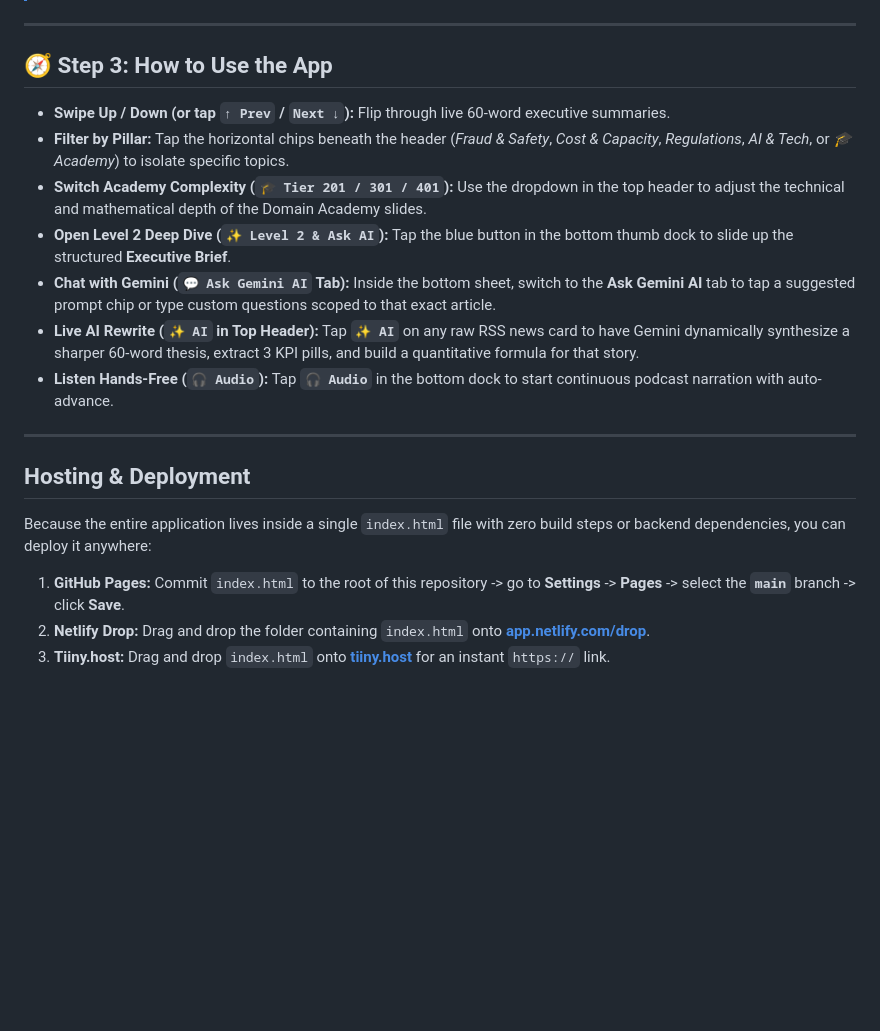
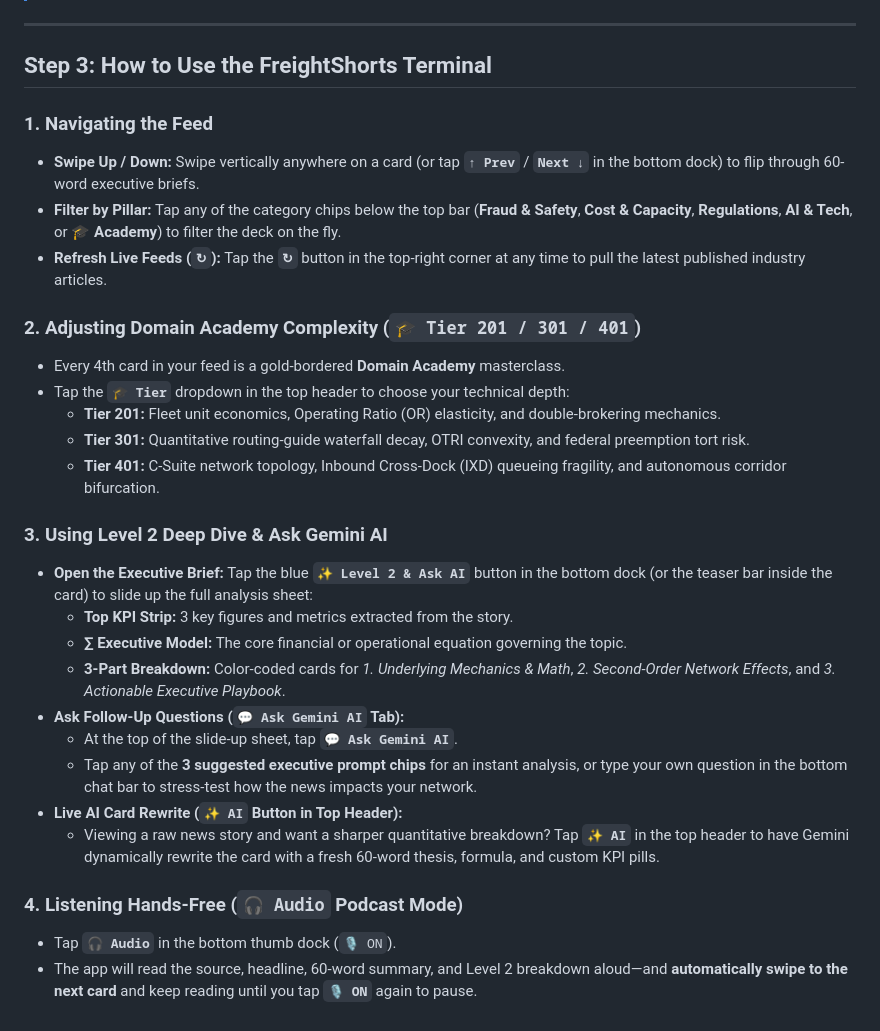
Before and after one commit to deepakkr/FreightShorts, a Markdown page: README.md, the part around one of its changes. GitHub-like rendering; blank space fills up the shorter version.

```diff
--- a/README.md
+++ b/README.md
@@ -54,21 +61,31 @@ The live news feed, 3-tier Domain Academy, and Podcast audio work immediately ou
 
 ---
 
-## 🧭 Step 3: How to Use the App
+##  Step 3: How to Use the FreightShorts Terminal
 
-* **Swipe Up / Down (or tap `↑ Prev` / `Next ↓`):** Flip through live 60-word executive summaries.
-* **Filter by Pillar:** Tap the horizontal chips beneath the header (*Fraud & Safety*, *Cost & Capacity*, *Regulations*, *AI & Tech*, or *🎓 Academy*) to isolate specific topics.
-* **Switch Academy Complexity (`🎓 Tier 201 / 301 / 401`):** Use the dropdown in the top header to adjust the technical and mathematical depth of the Domain Academy slides.
-* **Open Level 2 Deep Dive (`✨ Level 2 & Ask AI`):** Tap the blue button in the bottom thumb dock to slide up the structured **Executive Brief**.
-* **Chat with Gemini (`💬 Ask Gemini AI` Tab):** Inside the bottom sheet, switch to the **Ask Gemini AI** tab to tap a suggested prompt chip or type custom questions scoped to that exact article.
-* **Live AI Rewrite (`✨ AI` in Top Header):** Tap **`✨ AI`** on any raw RSS news card to have Gemini dynamically synthesize a sharper 60-word thesis, extract 3 KPI pills, and build a quantitative formula for that story.
-* **Listen Hands-Free (`🎧 Audio`):** Tap **`🎧 Audio`** in the bottom dock to start continuous podcast narration with auto-advance.
+### **1. Navigating the Feed**
+* **Swipe Up / Down:** Swipe vertically anywhere on a card (or tap **`↑ Prev`** / **`Next ↓`** in the bottom dock) to flip through 60-word executive briefs.
+* **Filter by Pillar:** Tap any of the category chips below the top bar (**Fraud & Safety**, **Cost & Capacity**, **Regulations**, **AI & Tech**, or **🎓 Academy**) to filter the deck on the fly.
+* **Refresh Live Feeds (`↻`):** Tap the **`↻`** button in the top-right corner at any time to pull the latest published industry articles.
 
----
+### **2. Adjusting Domain Academy Complexity (`🎓 Tier 201 / 301 / 401`)**
+* Every 4th card in your feed is a gold-bordered **Domain Academy** masterclass.
+* Tap the **`🎓 Tier`** dropdown in the top header to choose your technical depth:
+  * **Tier 201:** Fleet unit economics, Operating Ratio (OR) elasticity, and double-brokering mechanics.
+  * **Tier 301:** Quantitative routing-guide waterfall decay, OTRI convexity, and federal preemption tort risk.
+  * **Tier 401:** C-Suite network topology, Inbound Cross-Dock (IXD) queueing fragility, and autonomous corridor bifurcation.
 
-##  Hosting & Deployment
-Because the entire application lives inside a single `index.html` file with zero build steps or backend dependencies, you can deploy it anywhere:
+### **3. Using Level 2 Deep Dive & Ask Gemini AI**
+* **Open the Executive Brief:** Tap the blue **`✨ Level 2 & Ask AI`** button in the bottom dock (or the teaser bar inside the card) to slide up the full analysis sheet:
+  * **Top KPI Strip:** 3 key figures and metrics extracted from the story.
+  * **∑ Executive Model:** The core financial or operational equation governing the topic.
+  * **3-Part Breakdown:** Color-coded cards for *1. Underlying Mechanics & Math*, *2. Second-Order Network Effects*, and *3. Actionable Executive Playbook*.
+* **Ask Follow-Up Questions (`💬 Ask Gemini AI` Tab):**
+  * At the top of the slide-up sheet, tap **`💬 Ask Gemini AI`**.
+  * Tap any of the **3 suggested executive prompt chips** for an instant analysis, or type your own question in the bottom chat bar to stress-test how the news impacts your network.
+* **Live AI Card Rewrite (`✨ AI` Button in Top Header):**
+  * Viewing a raw news story and want a sharper quantitative breakdown? Tap **`✨ AI`** in the top header to have Gemini dynamically rewrite the card with a fresh 60-word thesis, formula, and custom KPI pills.
 
-1. **GitHub Pages:** Commit `index.html` to the root of this repository -> go to **Settings** -> **Pages** -> select the **`main`** branch -> click **Save**.
-2. **Netlify Drop:** Drag and drop the folder containing `index.html` onto **[app.netlify.com/drop](https://app.netlify.com/drop)**.
-3. **Tiiny.host:** Drag and drop `index.html` onto **[tiiny.host](https://tiiny.host)** for an instant `https://` link.
+### **4. Listening Hands-Free (`🎧 Audio` Podcast Mode)**
+* Tap **`🎧 Audio`** in the bottom thumb dock (`🎙️ ON`).
+* The app will read the source, headline, 60-word summary, and Level 2 breakdown aloud—and **automatically swipe to the next card** and keep reading until you tap **`🎙️ ON`** again to pause.
```
Also changed, not shown: other parts of README.md (+33 -26 lines).
